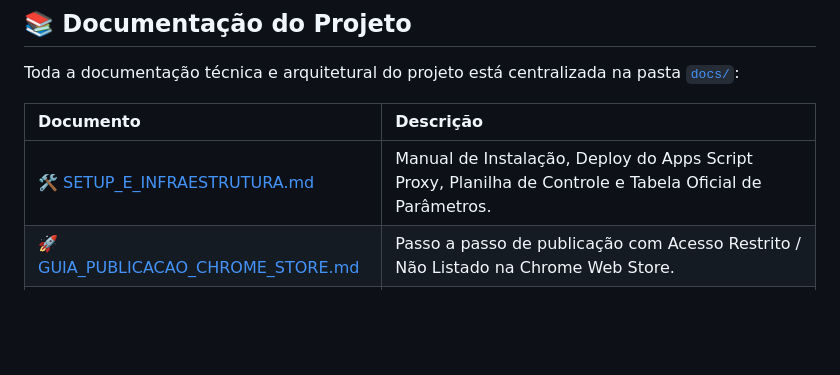
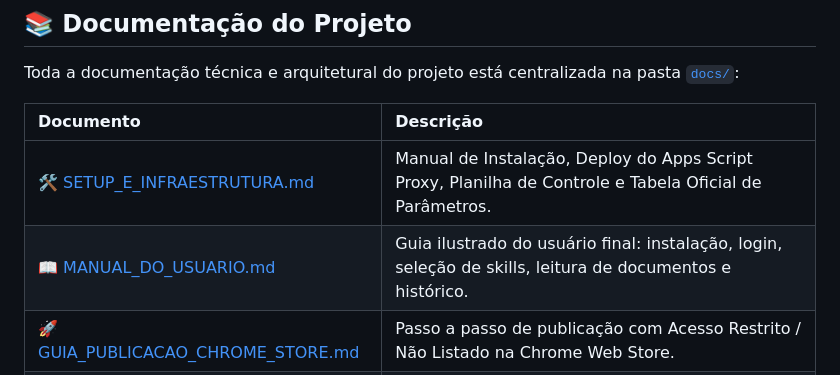
Before and after one commit to JaderBrito09/extensao_geral, a Markdown page: README.md, the part around the change. GitHub-like rendering; blank space fills up the shorter version.

Commit message:
docs: adicionar Manual do Usuario oficial do Assistente do Jorge

```diff
--- a/README.md
+++ b/README.md
@@ -44,6 +44,7 @@ Toda a documentação técnica e arquitetural do projeto está centralizada na p
 | Documento | Descrição |
 | :--- | :--- |
 | 🛠️ [SETUP_E_INFRAESTRUTURA.md](file:///Users/jader/Meu%20Drive/extensao_geral/docs/SETUP_E_INFRAESTRUTURA.md) | Manual de Instalação, Deploy do Apps Script Proxy, Planilha de Controle e Tabela Oficial de Parâmetros. |
+| 📖 [MANUAL_DO_USUARIO.md](file:///Users/jader/Meu%20Drive/extensao_geral/docs/MANUAL_DO_USUARIO.md) | Guia ilustrado do usuário final: instalação, login, seleção de skills, leitura de documentos e histórico. |
 | 🚀 [GUIA_PUBLICACAO_CHROME_STORE.md](file:///Users/jader/Meu%20Drive/extensao_geral/docs/GUIA_PUBLICACAO_CHROME_STORE.md) | Passo a passo de publicação com Acesso Restrito / Não Listado na Chrome Web Store. |
 | 🏗️ [ARQUITETURA_E_ESPECIFICACAO.md](file:///Users/jader/Meu%20Drive/extensao_geral/docs/ARQUITETURA_E_ESPECIFICACAO.md) | Arquitetura técnica, especificações de produto, diagramas de fluxo, ADRs de design e políticas de privacidade. |
 | 📋 [BACKLOG_E_USER_STORIES.md](file:///Users/jader/Meu%20Drive/extensao_geral/docs/BACKLOG_E_USER_STORIES.md) | Planejamento de produto, Histórias de Usuário (User Stories) e acompanhamento de Sprints (1 a 12). |
```
Also changed, not shown: docs/MANUAL_DO_USUARIO.md (added, +112 -0 lines).
